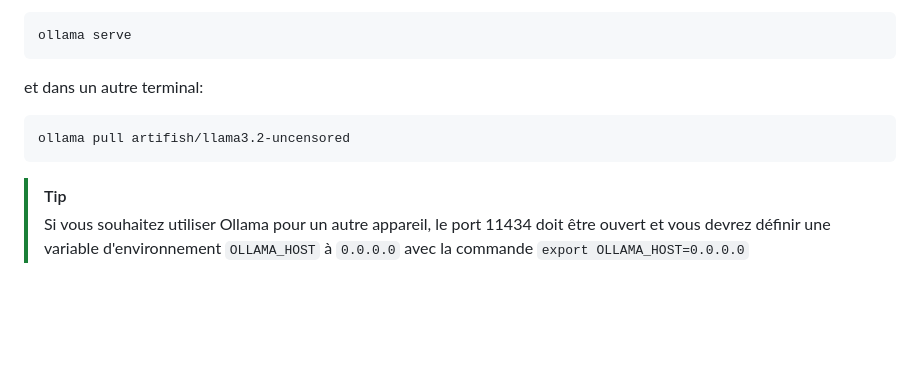
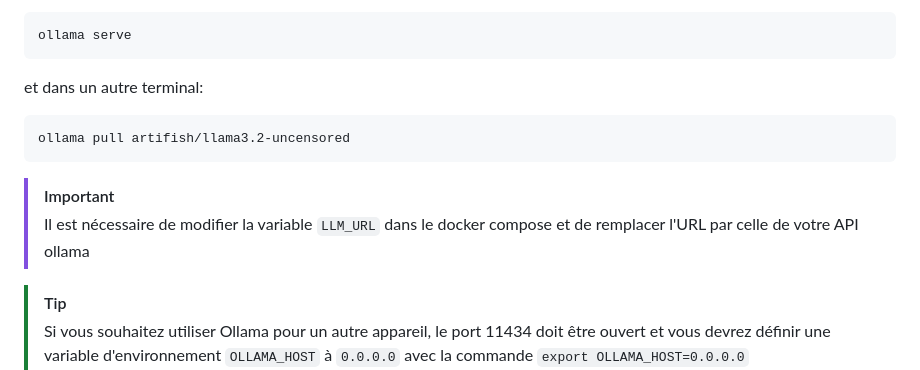
Before and after one commit to godouxx/TrapYourPhish, a Markdown page: README.md, the part around the change. Rendered like a GitHub page; blank space fills up the shorter version.

Commit message:
fix: ollama URL instruction

````diff
--- a/README.md
+++ b/README.md
@@ -150,6 +150,9 @@ et dans un autre terminal:
 ollama pull artifish/llama3.2-uncensored
 ```
 
+> [!IMPORTANT]
+> Il est nécessaire de modifier la variable `LLM_URL` dans le docker compose et de remplacer l'URL par celle de votre API ollama
+
 > [!TIP]
 > Si vous souhaitez utiliser Ollama pour un autre appareil, le port 11434 doit
 > être ouvert et vous devrez définir une variable d'environnement `OLLAMA_HOST`
````
